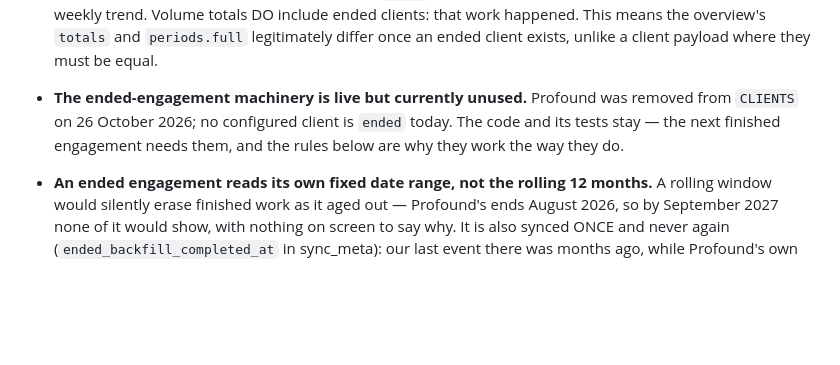
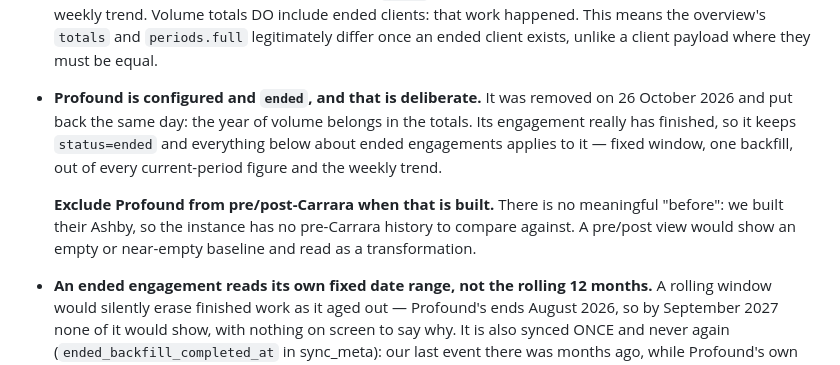
Before and after one commit to hayleysamuels-ops/coordbots, a Markdown page: coordinator-metrics/CLAUDE.md, the part around the change. Rendered like a GitHub page; blank space fills up the shorter version.

```diff
--- a/coordinator-metrics/CLAUDE.md
+++ b/coordinator-metrics/CLAUDE.md
@@ -37,11 +37,17 @@ is the short list of things that look wrong and are not.
   the overview's `totals` and `periods.full` legitimately differ once an
   ended client exists, unlike a client payload where they must be equal.
 
-- **The ended-engagement machinery is live but currently unused.**
-  Profound was removed from `CLIENTS` on 26 October 2026; no configured
-  client is `ended` today. The code and its tests stay — the next
-  finished engagement needs them, and the rules below are why they work
-  the way they do.
+- **Profound is configured and `ended`, and that is deliberate.** It
+  was removed on 26 October 2026 and put back the same day: the year of
+  volume belongs in the totals. Its engagement really has finished, so
+  it keeps `status=ended` and everything below about ended engagements
+  applies to it — fixed window, one backfill, out of every
+  current-period figure and the weekly trend.
+
+  **Exclude Profound from pre/post-Carrara when that is built.** There
+  is no meaningful "before": we built their Ashby, so the instance has
+  no pre-Carrara history to compare against. A pre/post view would show
+  an empty or near-empty baseline and read as a transformation.
 
 - **An ended engagement reads its own fixed date range, not the rolling
   12 months.** A rolling window would silently erase finished work as it
```
Also changed, not shown: coordinator-metrics/README.md (+11 -6 lines).
